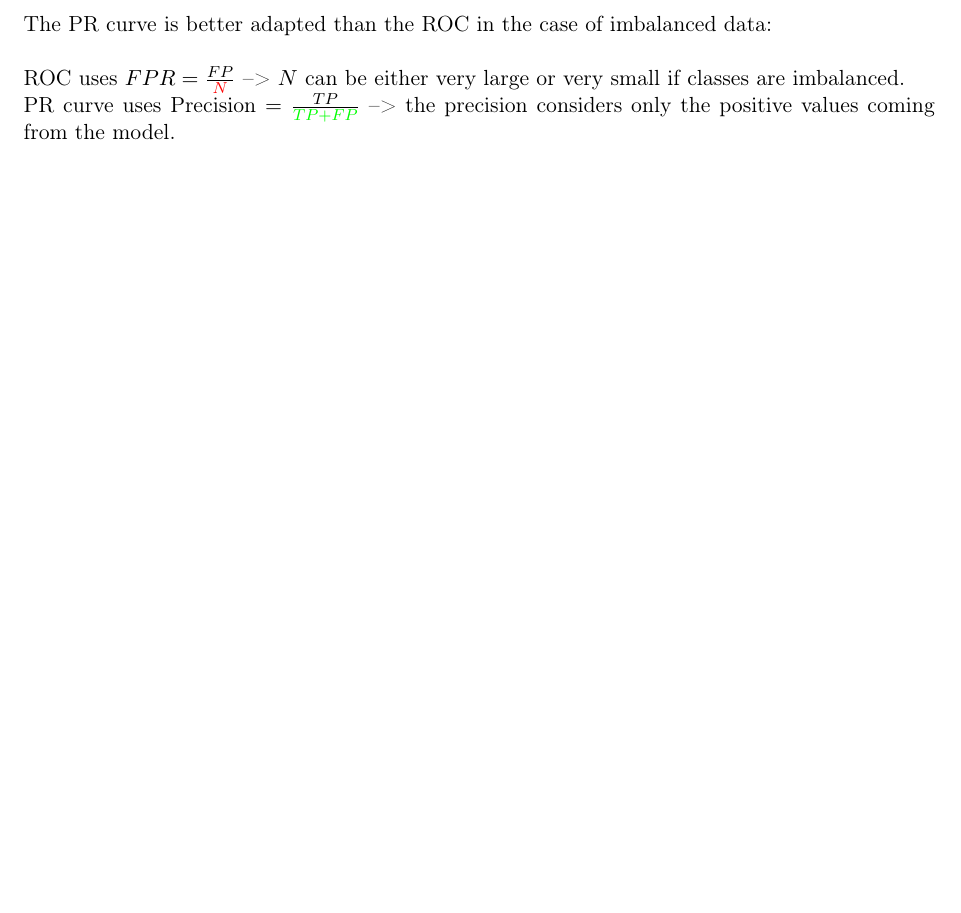
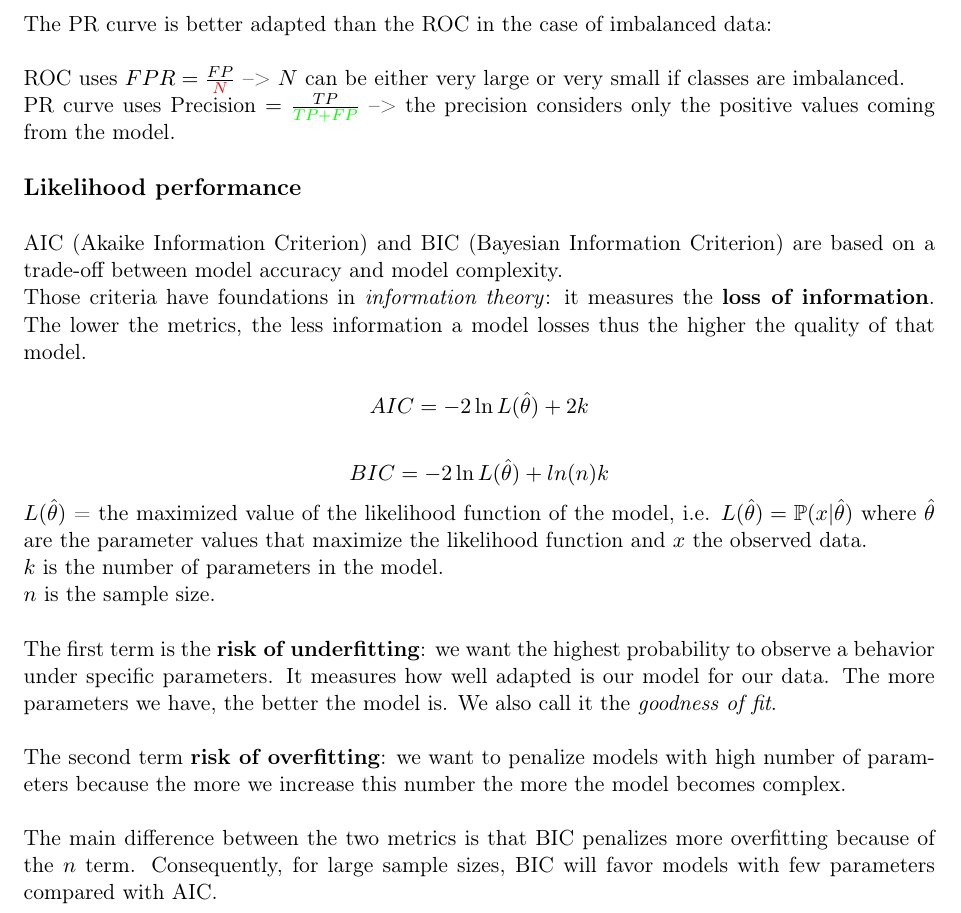
Before and after one commit to savoga/maths-for-data-science, a LaTeX document (Stats/Stats_GS_Tex.tex, which reads Stats/Performance_Likelihood.tex): part of page 24 of 24, cut so that both start at the same text, the shorter picture padded with empty space. Compiled offline with pdfLaTeX.

Commit message:
add AIC/BIC

```diff
--- /dev/null
+++ b/Stats/Performance_Likelihood.tex
@@ -0,0 +1,24 @@
+{\fontsize{12pt}{22pt} \textbf{Likelihood performance}\par}
+
+\vspace{5mm}
+
+AIC (Akaike Information Criterion) and BIC (Bayesian Information Criterion) are based on a trade-off between model accuracy and model complexity.
+
+Those criteria have foundations in \textit{information theory}: it measures the \textbf{loss of information}. The lower the metrics, the less information a model losses thus the higher the quality of that model.
+
+$$AIC = -2\ln L(\hat \theta) + 2k$$
+
+$$BIC = -2\ln L(\hat \theta) + ln(n)k$$
+
+$L(\hat \theta)$ = the maximized value of the likelihood function of the model, i.e. $L(\hat \theta)= \mathbb{P}(x | \hat \theta)$ where $\hat \theta$ are the parameter values that maximize the likelihood function and $x$ the observed data. \\
+$k$ is the number of parameters in the model. \\
+$n$ is the sample size. \\
+
+
+The first term is the \textbf{risk of underfitting}: we want the highest probability to observe a behavior under specific parameters. It measures how well adapted is our model for our data. The more parameters we have, the better the model is. We also call it the \textit{goodness of fit}. \\
+
+The second term \textbf{risk of overfitting}: we want to penalize models with high number of parameters because the more we increase this number the more the model becomes complex. \\
+
+The main difference between the two metrics is that BIC penalizes more overfitting because of the $n$ term. Consequently, for large sample sizes, BIC will favor models with few parameters compared with AIC.
+
+\vspace{5mm}
```
Also changed, not shown: Stats/Stats_GS_Tex.tex (+1 -0 lines), Stats/Stats_GS_Tex.pdf.
